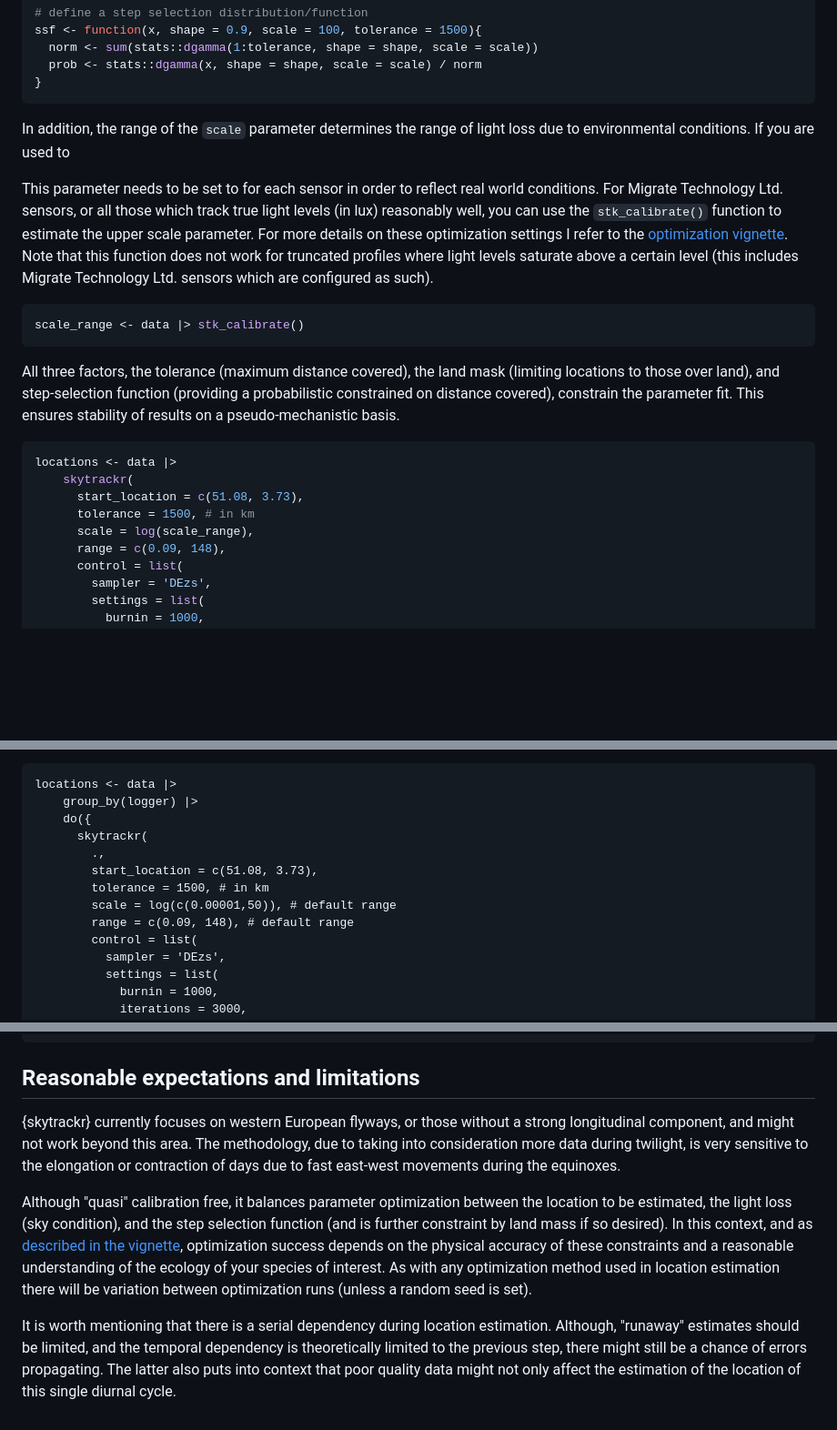
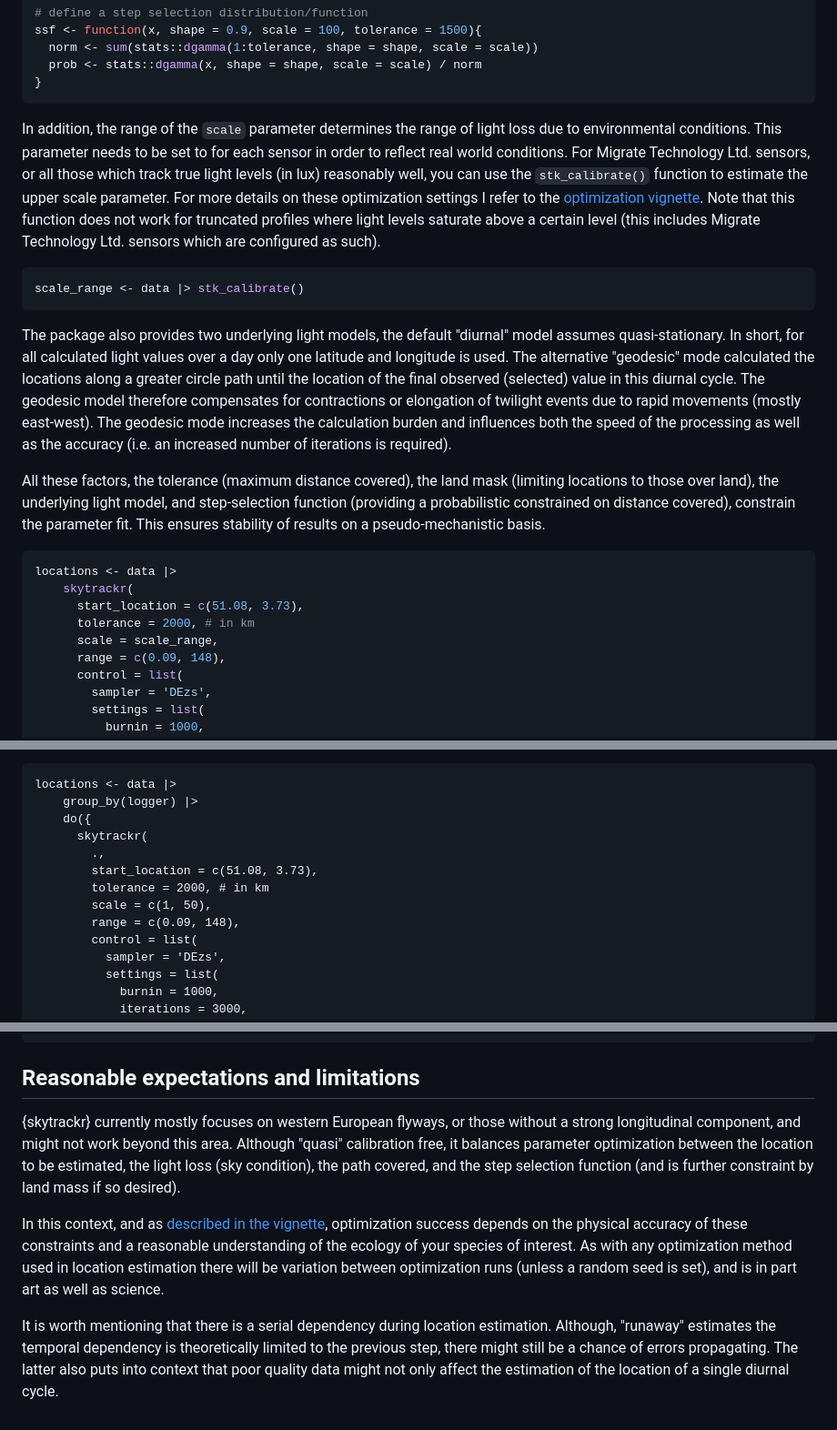
Before and after one commit to bluegreen-labs/skytrackr, a Markdown page: README.md, 3 parts joined by grey strips. Shown at 91% size. Drawn GitHub-style; blank space fills up the shorter version.

Commit message:
updating documentation

````diff
--- a/README.md
+++ b/README.md
@@ -118,22 +118,22 @@ ssf <- function(x, shape = 0.9, scale = 100, tolerance = 1500){
 }
 ```
 
-In addition, the range of the `scale` parameter determines the range of light loss due to environmental conditions. If you are used to
-
-This parameter needs to be set to for each sensor in order to reflect real world conditions. For Migrate Technology Ltd. sensors, or all those which track true light levels (in lux) reasonably well, you can use the `stk_calibrate()` function to estimate the upper scale parameter. For more details on these optimization settings I refer to the [optimization vignette](https://bluegreen-labs.github.io/skytrackr/articles/skytrackr_optimization.html). Note that this function does not work for truncated profiles where light levels saturate above a certain level (this includes Migrate Technology Ltd. sensors which are configured as such).
+In addition, the range of the `scale` parameter determines the range of light loss due to environmental conditions. This parameter needs to be set to for each sensor in order to reflect real world conditions. For Migrate Technology Ltd. sensors, or all those which track true light levels (in lux) reasonably well, you can use the `stk_calibrate()` function to estimate the upper scale parameter. For more details on these optimization settings I refer to the [optimization vignette](https://bluegreen-labs.github.io/skytrackr/articles/skytrackr_optimization.html). Note that this function does not work for truncated profiles where light levels saturate above a certain level (this includes Migrate Technology Ltd. sensors which are configured as such).
 
 ```r
 scale_range <- data |> stk_calibrate()
 ```
 
-All three factors, the tolerance (maximum distance covered), the land mask (limiting locations to those over land), and step-selection function (providing a probabilistic constrained on distance covered), constrain the parameter fit. This ensures stability of results on a pseudo-mechanistic basis.
+The package also provides two underlying light models, the default "diurnal" model assumes quasi-stationary. In short, for all calculated light values over a day only one latitude and longitude is used. The alternative "geodesic" mode calculated the locations along a greater circle path until the location of the final observed (selected) value in this diurnal cycle. The geodesic model therefore compensates for contractions or elongation of twilight events due to rapid movements (mostly east-west). The geodesic mode increases the calculation burden and influences both the speed of the processing as well as the accuracy (i.e. an increased number of iterations is required).
+
+All these factors, the tolerance (maximum distance covered), the land mask (limiting locations to those over land), the underlying light model, and step-selection function (providing a probabilistic constrained on distance covered), constrain the parameter fit. This ensures stability of results on a pseudo-mechanistic basis.
 
 ```r
 locations <- data |>
     skytrackr(
       start_location = c(51.08, 3.73),
-      tolerance = 1500, # in km
-      scale = log(scale_range),
+      tolerance = 2000, # in km
+      scale = scale_range,
       range = c(0.09, 148),
       control = list(
         sampler = 'DEzs',
@@ -174,9 +174,9 @@ locations <- data |>
       skytrackr(
         .,
         start_location = c(51.08, 3.73),
-        tolerance = 1500, # in km
-        scale = log(c(0.00001,50)), # default range
-        range = c(0.09, 148), # default range
+        tolerance = 2000, # in km
+        scale = c(1, 50),
+        range = c(0.09, 148),
         control = list(
           sampler = 'DEzs',
           settings = list(
@@ -194,8 +194,8 @@ locations <- data |>
 
 ## Reasonable expectations and limitations
 
-{skytrackr} currently focuses on western European flyways, or those without a strong longitudinal component, and might not work beyond this area. The methodology, due to taking into consideration more data during twilight, is very sensitive to the elongation or contraction of days due to fast east-west movements during the equinoxes.
+{skytrackr} currently mostly focuses on western European flyways, or those without a strong longitudinal component, and might not work beyond this area. Although "quasi" calibration free, it balances parameter optimization between the location to be estimated, the light loss (sky condition), the path covered, and the step selection function (and is further constraint by land mass if so desired).
 
-Although "quasi" calibration free, it balances parameter optimization between the location to be estimated, the light loss (sky condition), and the step selection function (and is further constraint by land mass if so desired). In this context, and as [described in the vignette](https://bluegreen-labs.github.io/skytrackr/articles/skytrackr_optimization.html), optimization success depends on the physical accuracy of these constraints and a reasonable understanding of the ecology of your species of interest. As with any optimization method used in location estimation there will be variation between optimization runs (unless a random seed is set).
+In this context, and as [described in the vignette](https://bluegreen-labs.github.io/skytrackr/articles/skytrackr_optimization.html), optimization success depends on the physical accuracy of these constraints and a reasonable understanding of the ecology of your species of interest. As with any optimization method used in location estimation there will be variation between optimization runs (unless a random seed is set), and is in part art as well as science.
 
-It is worth mentioning that there is a serial dependency during location estimation. Although, "runaway" estimates should be limited, and the temporal dependency is theoretically limited to the previous step, there might still be a chance of errors propagating. The latter also puts into context that poor quality data might not only affect the estimation of the location of this single diurnal cycle.
+It is worth mentioning that there is a serial dependency during location estimation. Although, "runaway" estimates the temporal dependency is theoretically limited to the previous step, there might still be a chance of errors propagating. The latter also puts into context that poor quality data might not only affect the estimation of the location of a single diurnal cycle.
````
Also changed, not shown: other parts of README.md (+1 -1 lines).
